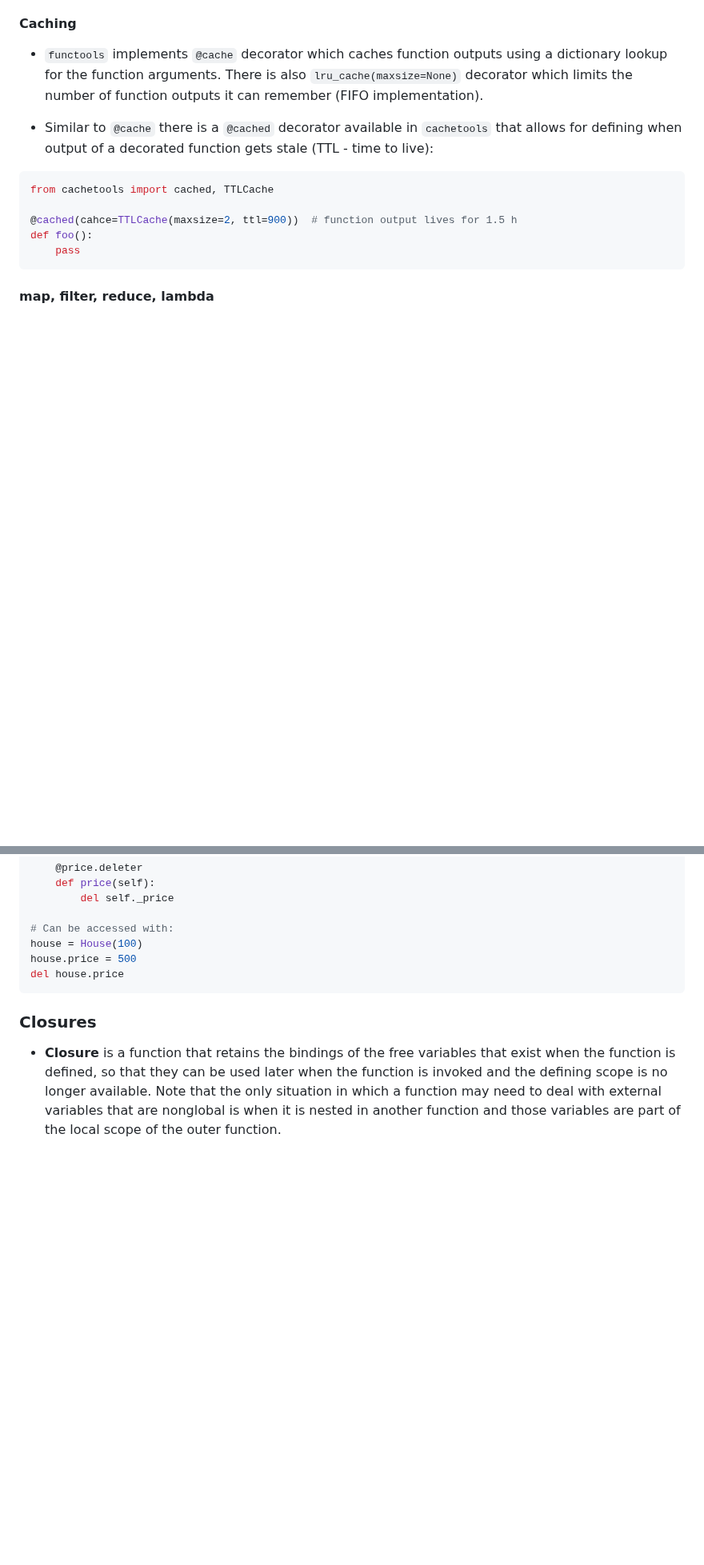
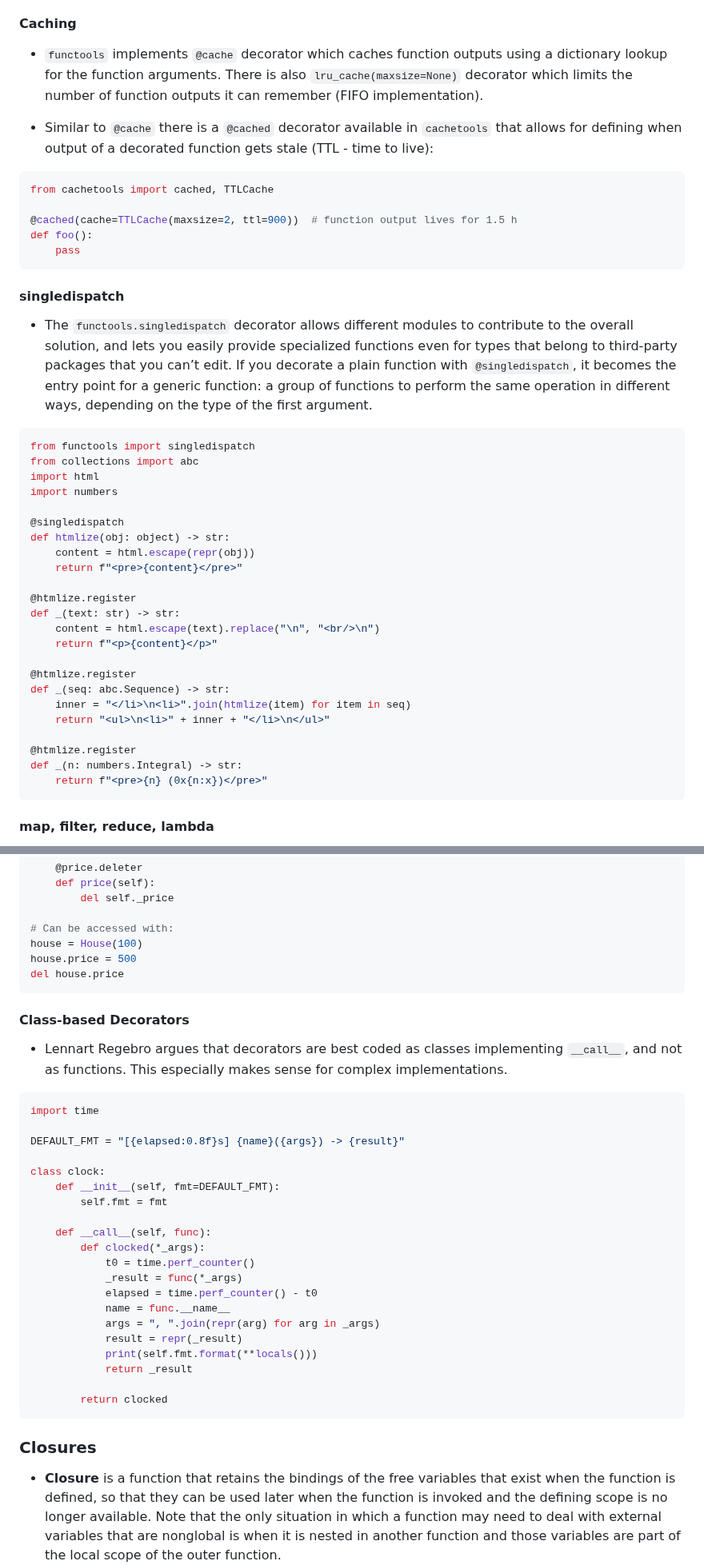
Before and after one commit to sunnyfloyd/master-notes, a Markdown page: python/python.md, 2 parts joined by grey strips. Shown at 80% size. GitHub-like rendering; blank space fills up the shorter version.

Commit message:
Add notes on decorators in Python

````diff
--- a/python/python.md
+++ b/python/python.md
@@ -595,9 +597,39 @@ def transfer(self, S: ArrayStack) -> None:
 ```python
 from cachetools import cached, TTLCache
 
-@cached(cahce=TTLCache(maxsize=2, ttl=900))  # function output lives for 1.5 h
+@cached(cache=TTLCache(maxsize=2, ttl=900))  # function output lives for 1.5 h
 def foo():
     pass
+```
+
+#### singledispatch
+
+- The `functools.singledispatch` decorator allows different modules to contribute to the overall solution, and lets you easily provide specialized functions even for types that belong to third-party packages that you can’t edit. If you decorate a plain function with `@singledispatch`, it becomes the entry point for a generic function: a group of functions to perform the same operation in different ways, depending on the type of the first argument.
+
+```py
+from functools import singledispatch
+from collections import abc
+import html
+import numbers
+
+@singledispatch
+def htmlize(obj: object) -> str:
+    content = html.escape(repr(obj))
+    return f"<pre>{content}</pre>"
+
+@htmlize.register
+def _(text: str) -> str:
+    content = html.escape(text).replace("\n", "<br/>\n")
+    return f"<p>{content}</p>"
+
+@htmlize.register
+def _(seq: abc.Sequence) -> str:
+    inner = "</li>\n<li>".join(htmlize(item) for item in seq)
+    return "<ul>\n<li>" + inner + "</li>\n</ul>"
+
+@htmlize.register
+def _(n: numbers.Integral) -> str:
+    return f"<pre>{n} (0x{n:x})</pre>"
 ```
 
 #### map, filter, reduce, lambda
@@ -1348,6 +1416,33 @@ house.price = 500
 del house.price
 ```
 
+#### Class-based Decorators
+
+- Lennart Regebro argues that decorators are best coded as classes implementing `__call__`, and not as functions. This especially makes sense for complex implementations.
+
+```py
+import time
+
+DEFAULT_FMT = "[{elapsed:0.8f}s] {name}({args}) -> {result}"
+
+class clock:
+    def __init__(self, fmt=DEFAULT_FMT):
+        self.fmt = fmt
+
+    def __call__(self, func):
+        def clocked(*_args):
+            t0 = time.perf_counter()
+            _result = func(*_args)
+            elapsed = time.perf_counter() - t0
+            name = func.__name__
+            args = ", ".join(repr(arg) for arg in _args)
+            result = repr(_result)
+            print(self.fmt.format(**locals()))
+            return _result
+
+        return clocked
+```
+
 ### Closures
 
 - **Closure** is a function that retains the bindings of the free variables that exist when the function is defined, so that they can be used
````
Also changed, not shown: other parts of python/python.md (+38 -0 lines).
